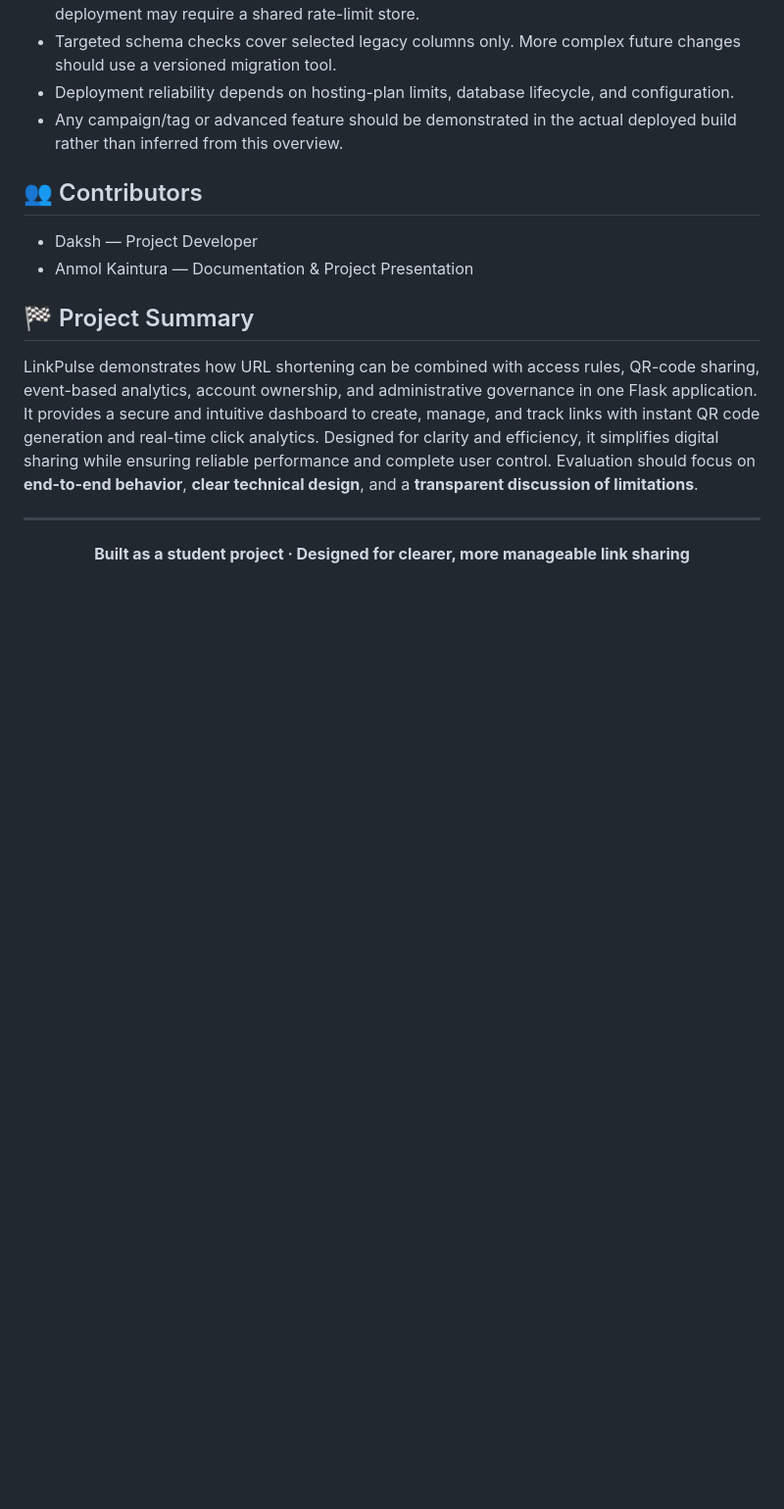
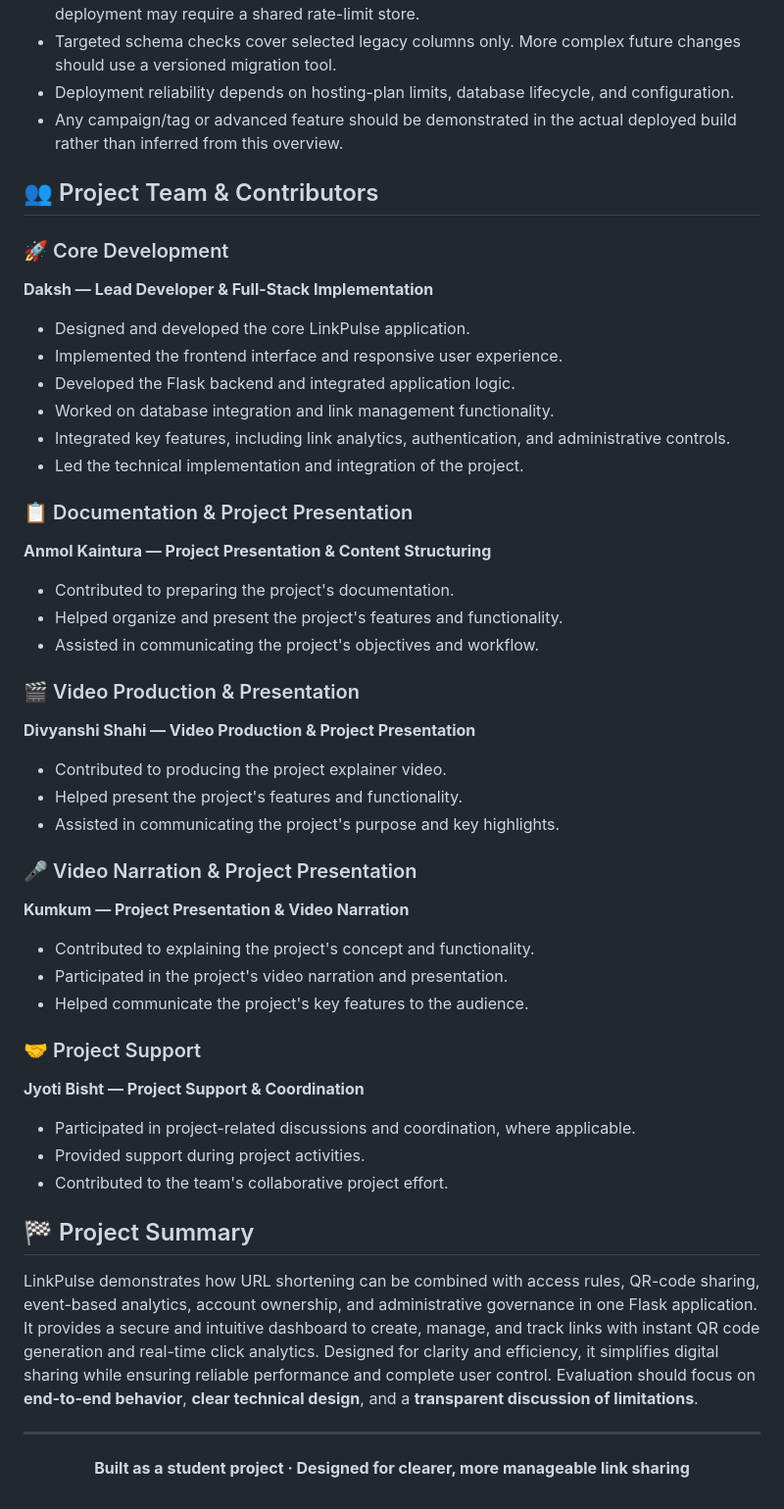
Before and after one commit to daksh1905/AXIOM-LinkPulse, a Markdown page: README.md, the part around the change. Shown at 98% size. GitHub-like rendering; blank space fills up the shorter version.

Commit message:
Updated Details

```diff
--- a/README.md
+++ b/README.md
@@ -294,10 +294,45 @@ Use test URLs and test accounts. Do not test security controls against third-par
 - Deployment reliability depends on hosting-plan limits, database lifecycle, and configuration.
 - Any campaign/tag or advanced feature should be demonstrated in the actual deployed build rather than inferred from this overview.
 
-## 👥 Contributors
+## 👥 Project Team & Contributors
 
-- Daksh — Project Developer
-- Anmol Kaintura — Documentation & Project Presentation
+### 🚀 Core Development
+
+**Daksh — Lead Developer & Full-Stack Implementation**
+- Designed and developed the core LinkPulse application.
+- Implemented the frontend interface and responsive user experience.
+- Developed the Flask backend and integrated application logic.
+- Worked on database integration and link management functionality.
+- Integrated key features, including link analytics, authentication, and administrative controls.
+- Led the technical implementation and integration of the project.
+
+### 📋 Documentation & Project Presentation
+
+**Anmol Kaintura — Project Presentation & Content Structuring**
+- Contributed to preparing the project's documentation.
+- Helped organize and present the project's features and functionality.
+- Assisted in communicating the project's objectives and workflow.
+
+### 🎬 Video Production & Presentation
+
+**Divyanshi Shahi — Video Production & Project Presentation**
+- Contributed to producing the project explainer video.
+- Helped present the project's features and functionality.
+- Assisted in communicating the project's purpose and key highlights.
+
+### 🎤 Video Narration & Project Presentation
+
+**Kumkum — Project Presentation & Video Narration**
+- Contributed to explaining the project's concept and functionality.
+- Participated in the project's video narration and presentation.
+- Helped communicate the project's key features to the audience.
+
+### 🤝 Project Support
+
+**Jyoti Bisht — Project Support & Coordination**
+- Participated in project-related discussions and coordination, where applicable.
+- Provided support during project activities.
+- Contributed to the team's collaborative project effort.
 
 ## 🏁 Project Summary
 
```
